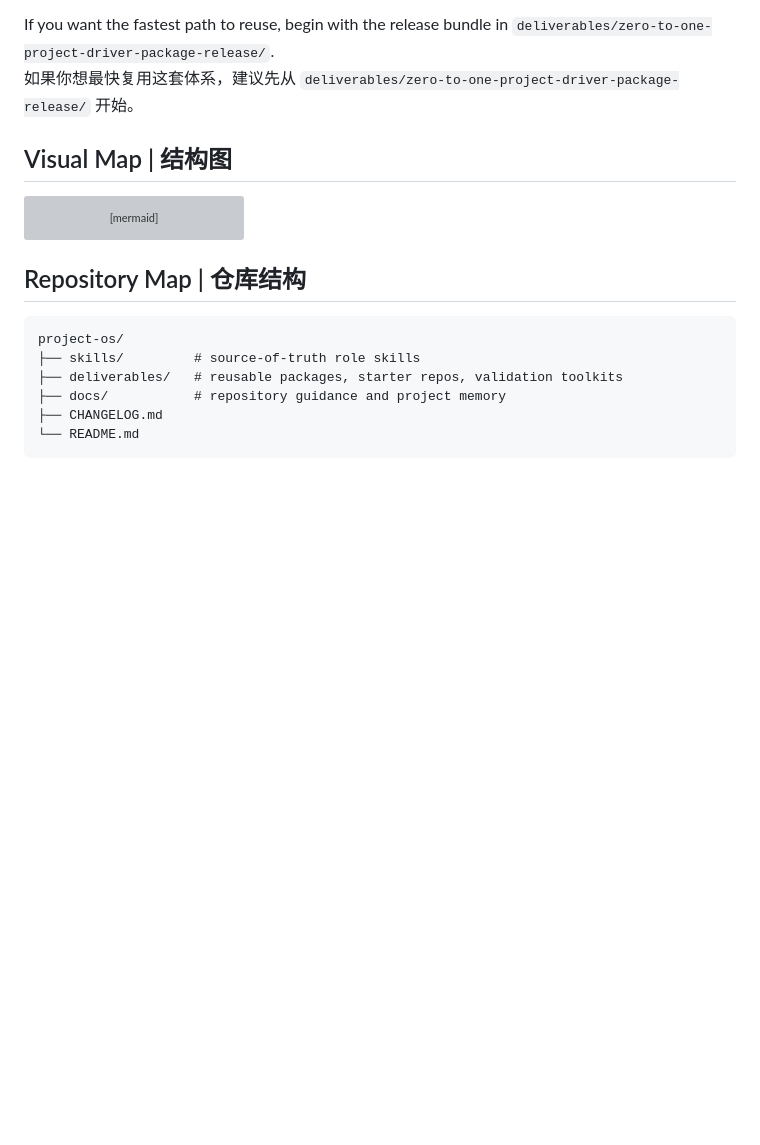
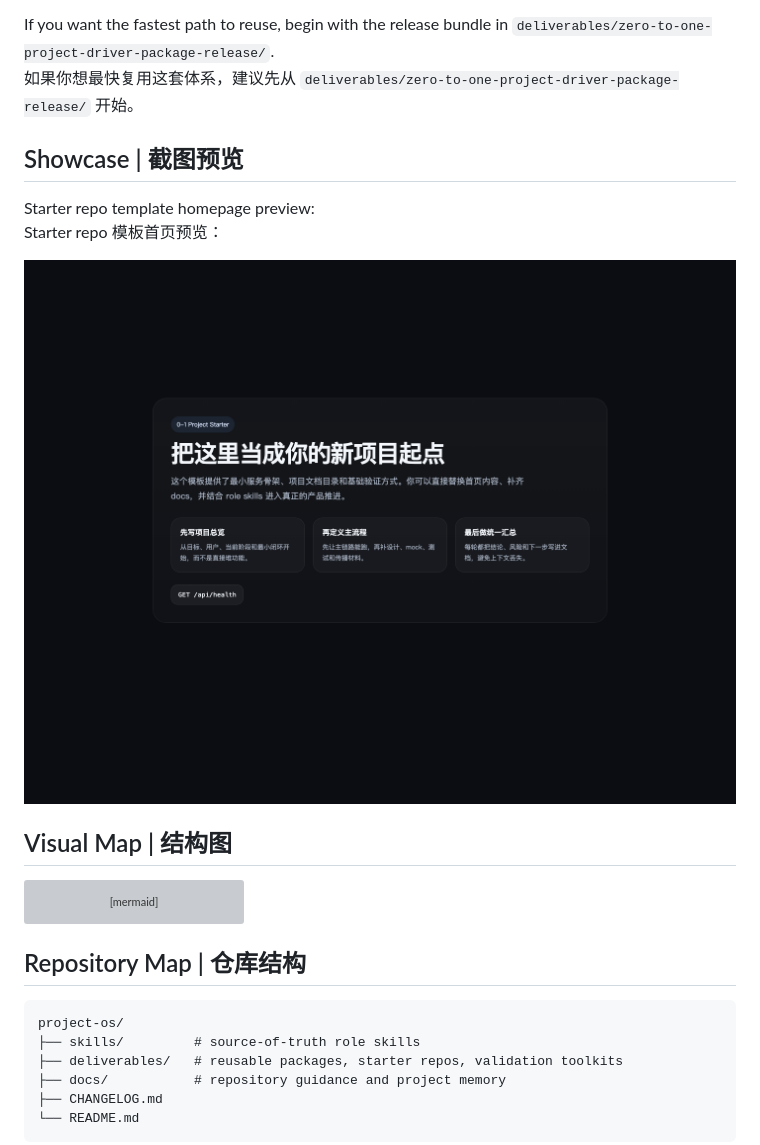
Before and after one commit to RyanCheng77/project-os, a Markdown page: README.md, the part around the change. Rendered like a GitHub page; pictures changed too: assets/screenshots/starter-repo-template-home.png (added); blank space fills up the shorter version; grey boxes are pictures that could not be loaded.

Commit message:
Add starter template screenshot to README

```diff
--- a/README.md
+++ b/README.md
@@ -39,6 +39,13 @@ Start with these entry points:
 
 If you want the fastest path to reuse, begin with the release bundle in `deliverables/zero-to-one-project-driver-package-release/`.
 如果你想最快复用这套体系，建议先从 `deliverables/zero-to-one-project-driver-package-release/` 开始。
+
+## Showcase | 截图预览
+
+Starter repo template homepage preview:
+Starter repo 模板首页预览：
+
+![Starter Repo Template Preview](assets/screenshots/starter-repo-template-home.png)
 
 ## Visual Map | 结构图
 
```
